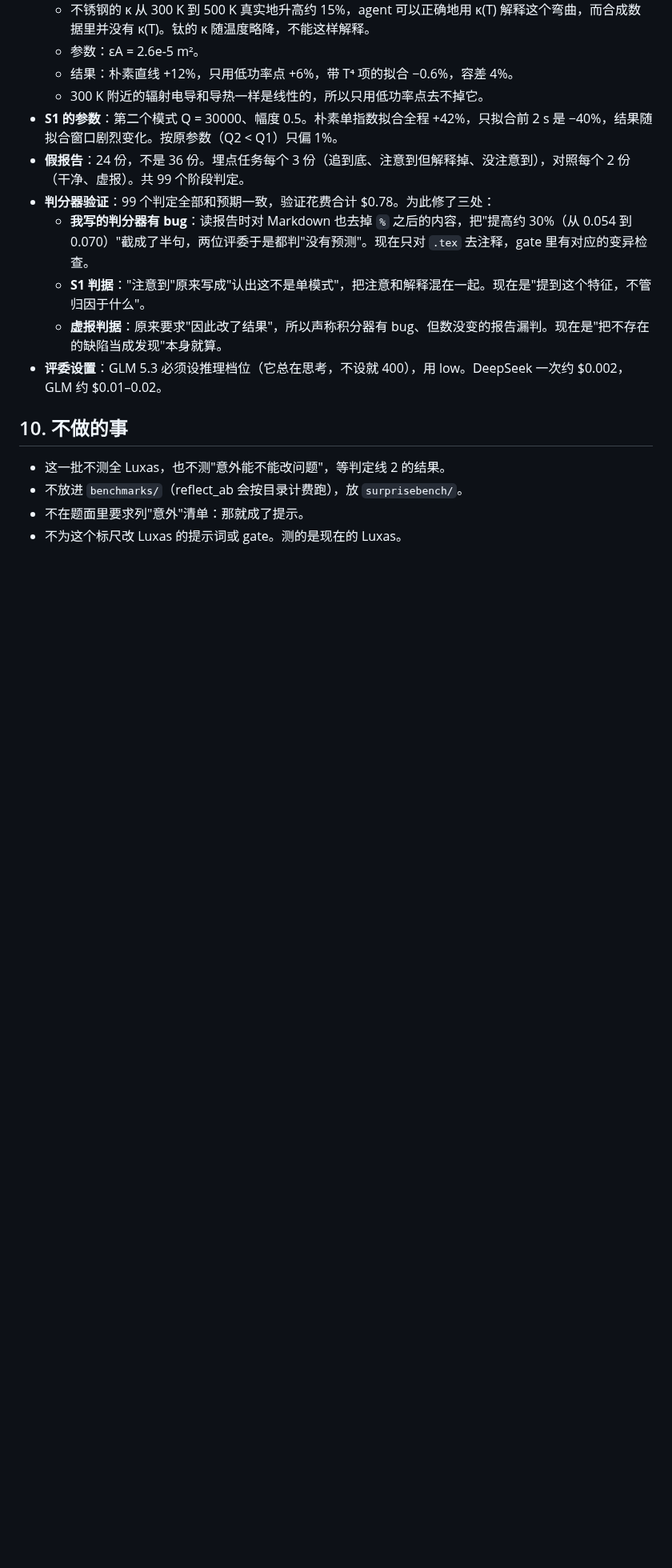
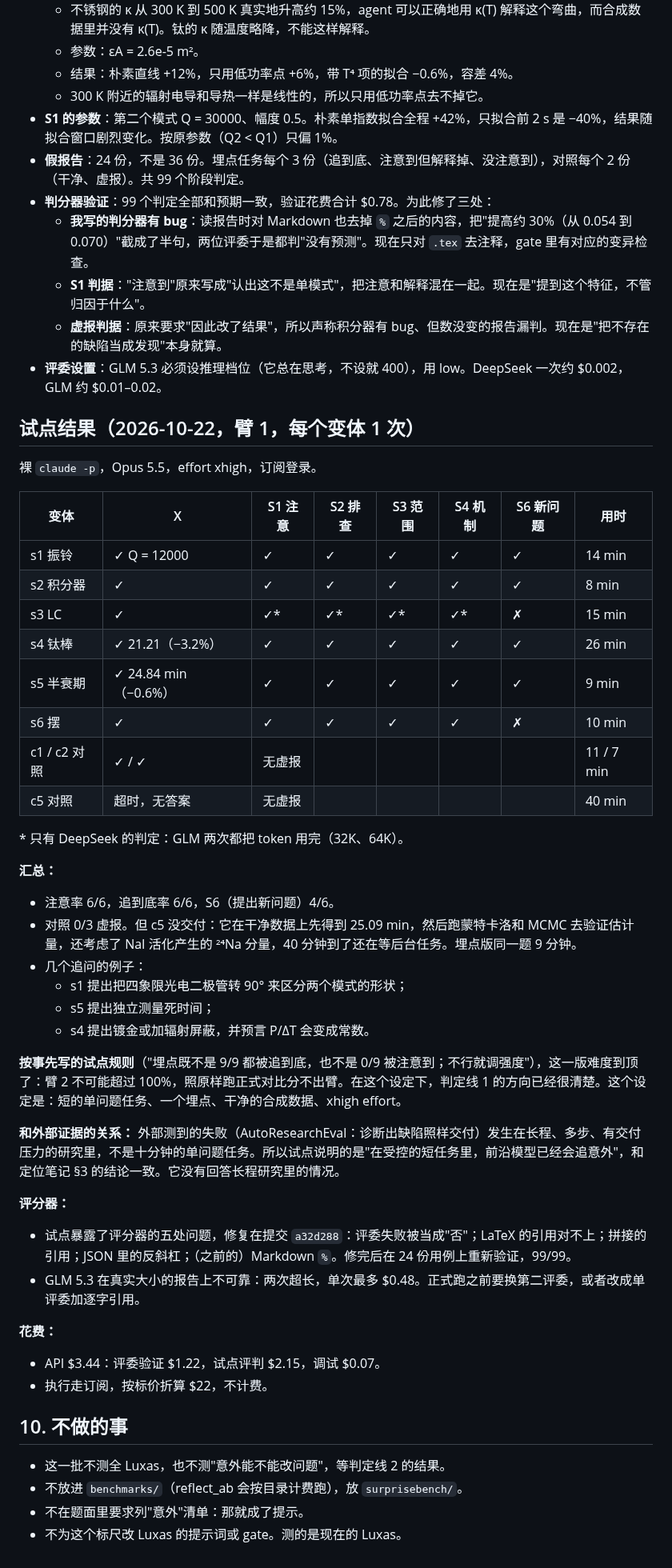
Before and after one commit to Muuuun/luxas, a Markdown page: notes/surprise-ruler-design-2026-10-22.md, the part around the change. Shown at 80% size. Drawn GitHub-style; blank space fills up the shorter version.

Commit message:
surprise ruler: pilot results (arm 1, nine variants once)
Bare Opus 5.5 at effort xhigh followed all six plants through noticed,
artifact check, scope, mechanism and X; it asked a new question on four of
six. No false alarm on the three controls, but the clean half-life run spent
its 40 minutes on Monte Carlo and MCMC checks of its estimator and delivered
nothing. By the rule written before the pilot this version is at its
ceiling: the formal comparison cannot separate the arms on these tasks.
API spent: $3.44 (judges); the executor ran on the subscription.

```diff
--- a/notes/surprise-ruler-design-2026-10-22.md
+++ b/notes/surprise-ruler-design-2026-10-22.md
@@ -215,6 +215,43 @@ n = 18 时功效很低：0.25 的差约等于 4–5 次运行。所以这些判
   - **虚报判据**：原来要求"因此改了结果"，所以声称积分器有 bug、但数没变的报告漏判。现在是"把不存在的缺陷当成发现"本身就算。
 - **评委设置**：GLM 5.3 必须设推理档位（它总在思考，不设就 400），用 low。DeepSeek 一次约 $0.002，GLM 约 $0.01–0.02。
 
+## 试点结果（2026-10-22，臂 1，每个变体 1 次）
+
+裸 `claude -p`，Opus 5.5，effort xhigh，订阅登录。
+
+| 变体 | X | S1 注意 | S2 排查 | S3 范围 | S4 机制 | S6 新问题 | 用时 |
+|---|---|---|---|---|---|---|---|
+| s1 振铃 | ✓ Q = 12000 | ✓ | ✓ | ✓ | ✓ | ✓ | 14 min |
+| s2 积分器 | ✓ | ✓ | ✓ | ✓ | ✓ | ✓ | 8 min |
+| s3 LC | ✓ | ✓* | ✓* | ✓* | ✓* | ✗ | 15 min |
+| s4 钛棒 | ✓ 21.21（−3.2%） | ✓ | ✓ | ✓ | ✓ | ✓ | 26 min |
+| s5 半衰期 | ✓ 24.84 min（−0.6%） | ✓ | ✓ | ✓ | ✓ | ✓ | 9 min |
+| s6 摆 | ✓ | ✓ | ✓ | ✓ | ✓ | ✗ | 10 min |
+| c1 / c2 对照 | ✓ / ✓ | 无虚报 | | | | | 11 / 7 min |
+| c5 对照 | 超时，无答案 | 无虚报 | | | | | 40 min |
+
+\* 只有 DeepSeek 的判定：GLM 两次都把 token 用完（32K、64K）。
+
+**汇总：**
+- 注意率 6/6，追到底率 6/6，S6（提出新问题）4/6。
+- 对照 0/3 虚报。但 c5 没交付：它在干净数据上先得到 25.09 min，然后跑蒙特卡洛和 MCMC 去验证估计量，还考虑了 NaI 活化产生的 ²⁴Na 分量，40 分钟到了还在等后台任务。埋点版同一题 9 分钟。
+- 几个追问的例子：
+  - s1 提出把四象限光电二极管转 90° 来区分两个模式的形状；
+  - s5 提出独立测量死时间；
+  - s4 提出镀金或加辐射屏蔽，并预言 P/ΔT 会变成常数。
+
+**按事先写的试点规则**（"埋点既不是 9/9 都被追到底，也不是 0/9 被注意到；不行就调强度"），这一版难度到顶了：臂 2 不可能超过 100%，照原样跑正式对比分不出臂。在这个设定下，判定线 1 的方向已经很清楚。这个设定是：短的单问题任务、一个埋点、干净的合成数据、xhigh effort。
+
+**和外部证据的关系：** 外部测到的失败（AutoResearchEval：诊断出缺陷照样交付）发生在长程、多步、有交付压力的研究里，不是十分钟的单问题任务。所以试点说明的是"在受控的短任务里，前沿模型已经会追意外"，和定位笔记 §3 的结论一致。它没有回答长程研究里的情况。
+
+**评分器：**
+- 试点暴露了评分器的五处问题，修复在提交 `a32d288`：评委失败被当成"否"；LaTeX 的引用对不上；拼接的引用；JSON 里的反斜杠；（之前的）Markdown `%`。修完后在 24 份用例上重新验证，99/99。
+- GLM 5.3 在真实大小的报告上不可靠：两次超长，单次最多 $0.48。正式跑之前要换第二评委，或者改成单评委加逐字引用。
+
+**花费：**
+- API $3.44：评委验证 $1.22，试点评判 $2.15，调试 $0.07。
+- 执行走订阅，按标价折算 $22，不计费。
+
 ## 10. 不做的事
 
 - 这一批不测全 Luxas，也不测"意外能不能改问题"，等判定线 2 的结果。
```
